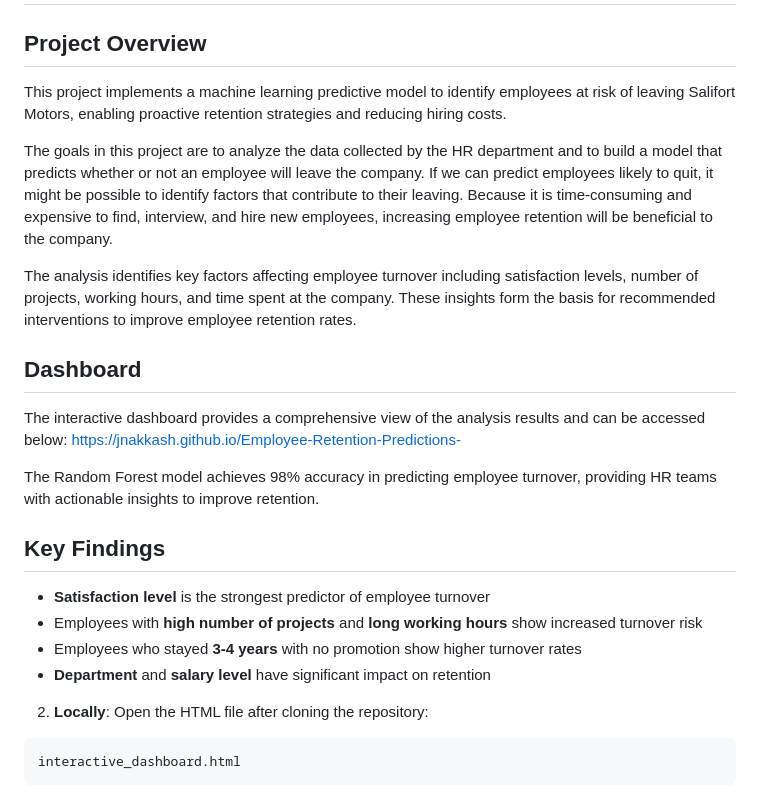
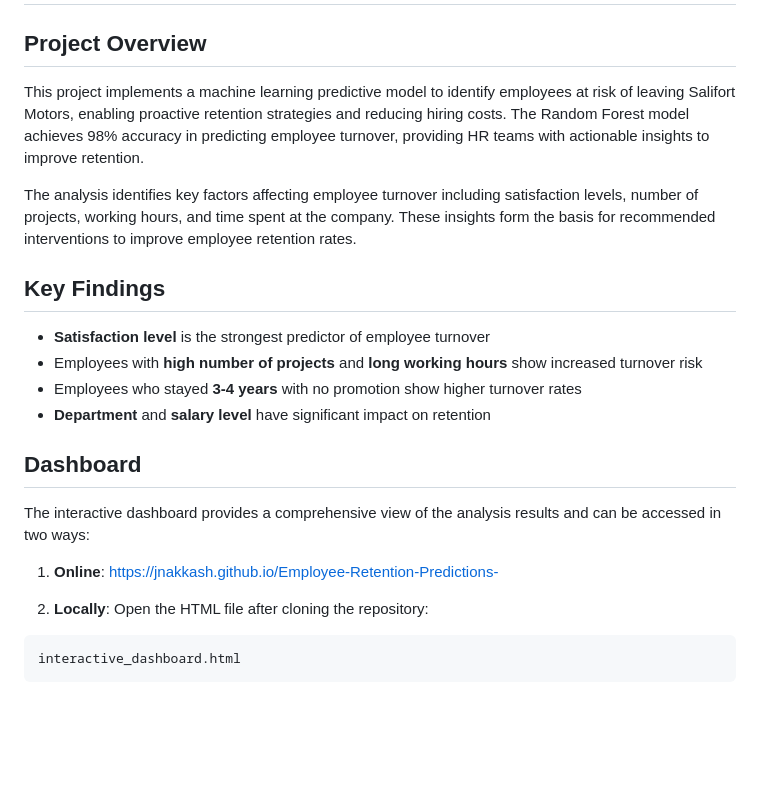
Before and after one commit to jnakkash/Employee-Retention-Predictions-, a Markdown page: README.md, the part around the change. GitHub-like rendering; blank space fills up the shorter version.

````diff
--- a/README.md
+++ b/README.md
@@ -1,18 +1,9 @@
 # Employee Retention Predictive Model - Salifort Motors
 
 ## Project Overview
-This project implements a machine learning predictive model to identify employees at risk of leaving Salifort Motors, enabling proactive retention strategies and reducing hiring costs.
-
-The goals in this project are to analyze the data collected by the HR department and to build a model that predicts whether or not an employee will leave the company.
-If we can predict employees likely to quit, it might be possible to identify factors that contribute to their leaving. Because it is time-consuming and expensive to find, interview, and hire new employees, increasing employee retention will be beneficial to the company.
+This project implements a machine learning predictive model to identify employees at risk of leaving Salifort Motors, enabling proactive retention strategies and reducing hiring costs. The Random Forest model achieves 98% accuracy in predicting employee turnover, providing HR teams with actionable insights to improve retention.
 
 The analysis identifies key factors affecting employee turnover including satisfaction levels, number of projects, working hours, and time spent at the company. These insights form the basis for recommended interventions to improve employee retention rates.
-
-## Dashboard
-The interactive dashboard provides a comprehensive view of the analysis results and can be accessed below:
-https://jnakkash.github.io/Employee-Retention-Predictions-
-
-The Random Forest model achieves 98% accuracy in predicting employee turnover, providing HR teams with actionable insights to improve retention.
 
 ## Key Findings
 - **Satisfaction level** is the strongest predictor of employee turnover
@@ -20,7 +11,10 @@ The Random Forest model achieves 98% accuracy in predicting employee turnover, p
 - Employees who stayed **3-4 years** with no promotion show higher turnover rates
 - **Department** and **salary level** have significant impact on retention
 
+## Dashboard
+The interactive dashboard provides a comprehensive view of the analysis results and can be accessed in two ways:
 
+1. **Online**: https://jnakkash.github.io/Employee-Retention-Predictions-
 
 2. **Locally**: Open the HTML file after cloning the repository:
 ```
````
